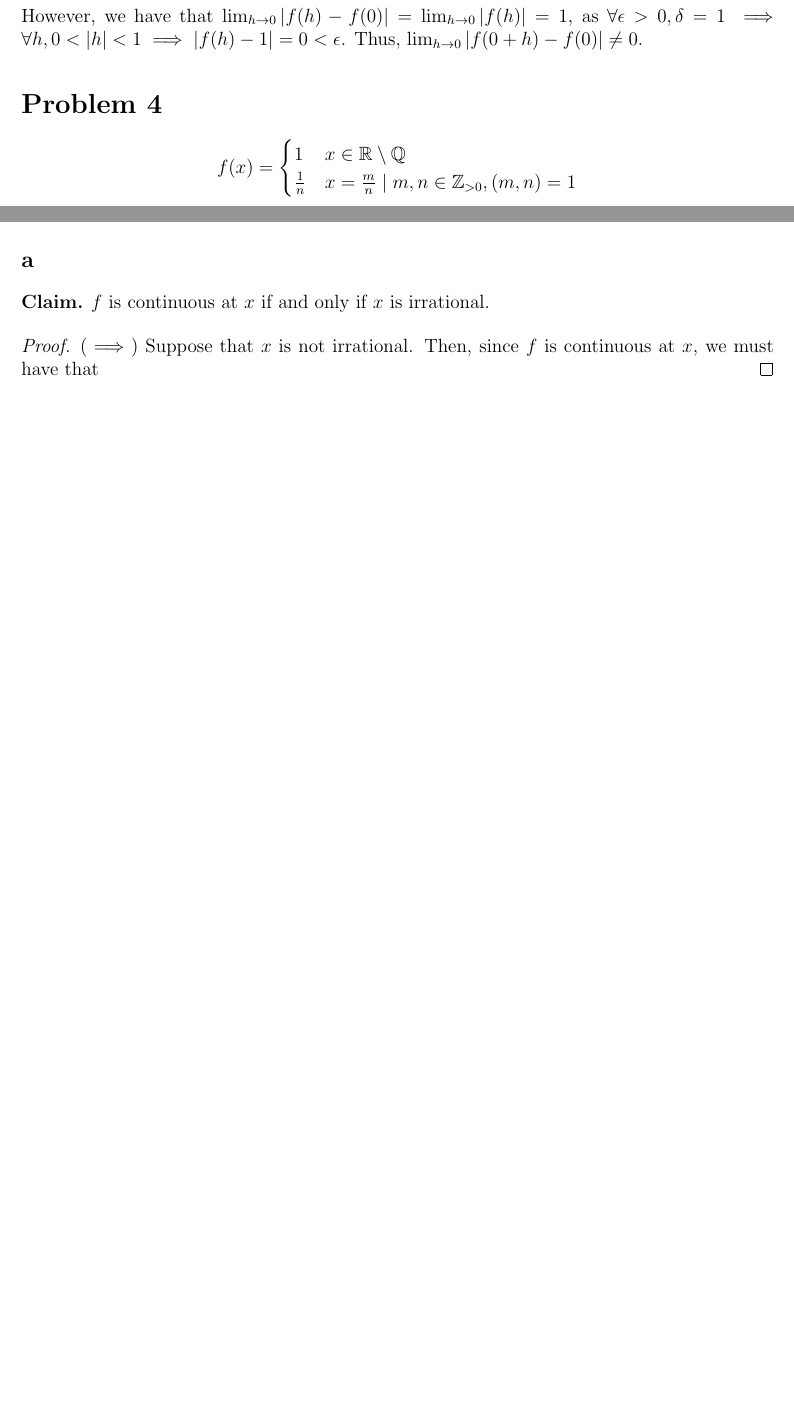
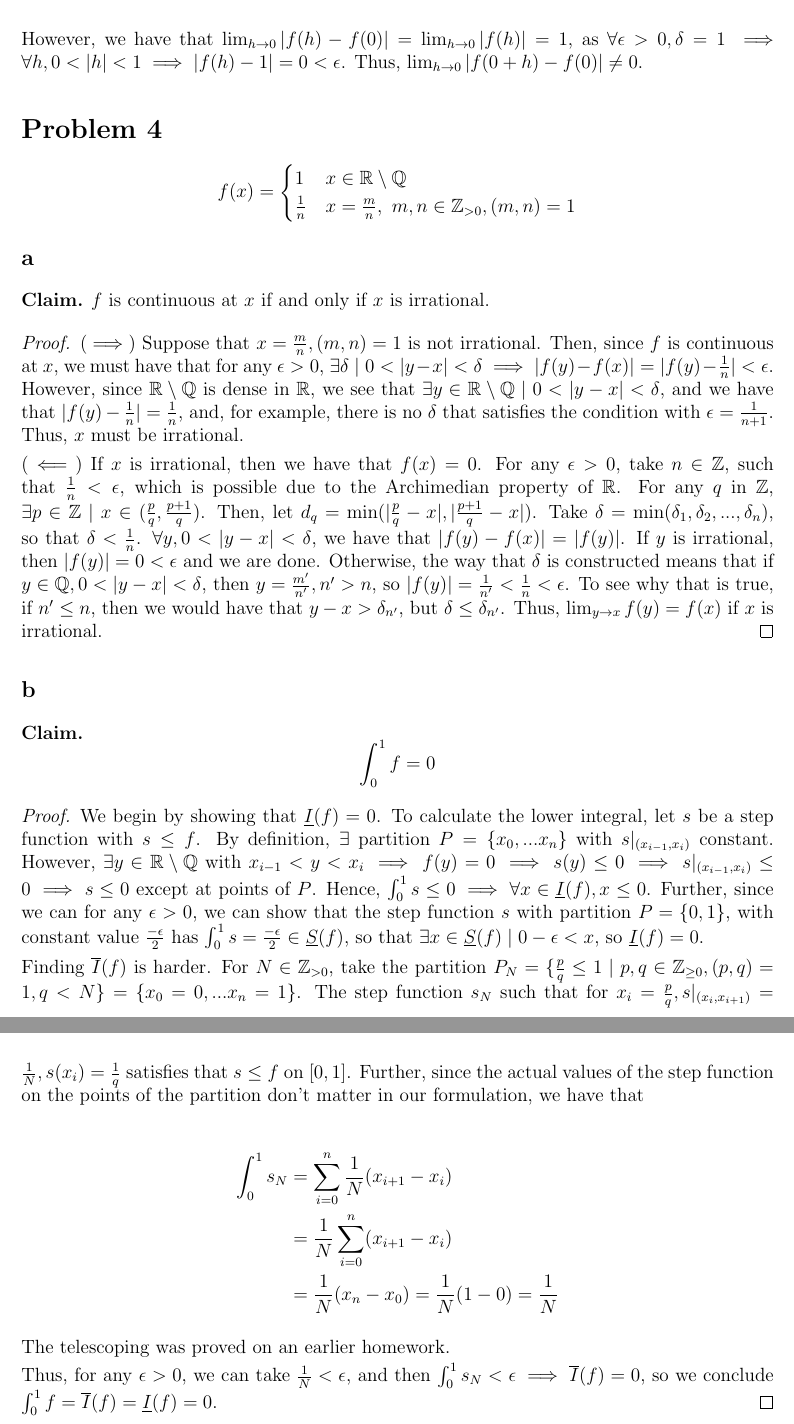
Before and after one commit to DaisiesForAMouse/Columbia-Homework, a LaTeX document (MATH 1207 PS6/set.tex): two parts of pages 7 and 8 of 8 before the commit and two parts of pages 8 and 9 of 9 after it, joined at a grey line, cut so that both start at the same text, the shorter picture padded with empty space. Compiled offline with pdfLaTeX.

Commit message:
Near final version

```diff
--- a/MATH 1207 PS6/set.tex
+++ b/MATH 1207 PS6/set.tex
@@ -379,7 +394,7 @@ However, we have that $\lim_{h\rightarrow 0}|f(h) - f(0)| = \lim_{h\rightarrow
 \[
   f(x) = \begin{cases}
     1 & x \in \R \setminus \Q \\
-    \frac{1}{n} & x = \frac{m}{n} \mid m, n \in \Zg, (m,n) = 1
+    \frac{1}{n} & x = \frac{m}{n}, \ m, n \in \Zg, (m,n) = 1
   \end{cases}
 \]
 
@@ -390,12 +405,71 @@ However, we have that $\lim_{h\rightarrow 0}|f(h) - f(0)| = \lim_{h\rightarrow
 \end{claim}
 
 \begin{proof}
-  $(\implies)$ Suppose that $x$ is not irrational. Then, since $f$ is continuous
-  at $x$, we must have that
+  $(\implies)$ Suppose that $x = \frac{m}{n}, (m,n) = 1$ is not irrational. Then, since $f$ is continuous
+  at $x$, we must have that for any $\epsilon > 0$, $\exists \delta \mid 0 < |y
+  - x| < \delta \implies |f(y) - f(x)| = |f(y) - \frac{1}{n}| < \epsilon$.
+  However, since $\R \setminus \Q$
+  is dense in $\R$, we see that $\exists y \in \R \setminus \Q \mid 0 < |y-x| <
+  \delta$, and we have that $|f(y) - \frac{1}{n}| = \frac{1}{n}$, and, for example, there is
+  no $\delta$ that satisfies the condition with $\epsilon = \frac{1}{n+1}$.
+  Thus, $x$ must be irrational.
+
+  $(\impliedby)$ If $x$ is irrational, then we have that $f(x) = 0$. For any
+  $\epsilon > 0$, take $n \in \Z$, such that $\frac{1}{n} < \epsilon$, which is
+  possible due to the Archimedian property of $\R$.
+  For any $q$ in $\Z$,  $ \exists p\in \Z \mid x \in (\frac{p}{q}, \frac{p+1}{q})$.
+  Then, let $d_q = \min(|\frac{p}{q} - x|, |\frac{p+1}{q} -x|)$. Take $\delta =
+  \min(\delta_1,\delta_2,...,\delta_n)$, so that $\delta < \frac{1}{n}$.
+  $\forall y, 0 < |y - x| < \delta$, we have that $|f(y) - f(x)| = |f(y)|$. If
+  $y$ is irrational, then $|f(y)| = 0 < \epsilon$ and we are done. Otherwise,
+  the way that  $\delta$ is constructed
+  means that if $y \in \Q, 0 < |y-x| < \delta$, then $y = \frac{m'}{n'}, n' > n$, so $|f(y)| =
+  \frac{1}{n'} < \frac{1}{n} < \epsilon$. To see why that is true, if $n' \leq
+  n$, then we would have that $y - x > \delta_{n'}$, but $\delta \leq
+  \delta_{n'}$.  Thus, $\lim_{y\rightarrow x}f(y) = f(x)$ if $x$ is irrational.
 \end{proof}
 
 \subsection*{b}
 
+\begin{claim}
+  \[
+    \int_0^1f = 0
+  \]
+\end{claim}
+
+\begin{proof}
+  We begin by showing that $\underline{I}(f) = 0$. To calculate the lower
+  integral, let $s$ be a step function with $s \leq f$.
+  By definition, $\exists$ partition $P=\{x_0,...x_n\}$ with
+  $s|_{(x_{i-1},x_i)}$ constant. However, $\exists y  \in \R \setminus \Q$ with
+  $x_{i-1} < y < x_i \implies f(y) = 0 \implies s(y) \leq 0 \implies
+  s|_{(x_{i-1},x_i)} \leq 0 \implies s \leq 0$ except at points of $P$. Hence,
+  $\int_0^1s \leq 0 \implies \forall x \in \underline{I}(f), x \leq 0$. Further,
+  since we can for any $\epsilon > 0$, we can show that the step function $s$ with
+  partition $P = \{0,1\}$, with constant value $\frac{-\epsilon}{2}$ has $\int_0^1 s
+  = \frac{-\epsilon}{2} \in \underline{S}(f)$, so that $\exists x \in
+  \underline{S}(f) \mid 0 - \epsilon < x$, so $\underline{I}(f) = 0$.
+
+  Finding $\overline{I}(f)$ is harder. For $N \in \Zg$, take the partition $P_N =
+  \{\frac{p}{q} \leq 1 \mid p,q \in \Ze, (p,q) = 1, q < N\} = \{x_0 = 0,...x_n = 1\}$. The step
+  function $s_N$ such that for $x_i = \frac{p}{q}, s|_{(x_i,x_{i+1})} =
+  \frac{1}{N}, s(x_i) = \frac{1}{q}$ satisfies that $s \leq f$ on $[0,1]$.
+  Further, since the actual values of the step function on the points of the
+  partition don't matter in our formulation, we have that
+
+  \begin{align*}
+    \int_0^1s_N &= \sum_{i=0}^n\frac{1}{N}(x_{i+1} - x_i) \\
+              &= \frac{1}{N}\sum_{i=0}^n(x_{i+1} - x_i) \\
+              &= \frac{1}{N}(x_n - x_0) = \frac{1}{N}(1-0) = \frac{1}{N}
+  \end{align*}
+
+  The telescoping was proved on an earlier homework.
+
+  Thus, for any $\epsilon > 0$, we can take $\frac{1}{N} < \epsilon$, and then
+  $\int_0^1s_N < \epsilon \implies \overline{I}(f) = 0$, so we conclude
+  $\int_0^1f = \overline{I}(f) = \underline{I}(f) = 0$.
+\end{proof}
+
 \end{document}
 
 % LocalWords:  NetID fancyplain LocalWords colorlinks linkcolor linkbordercolor
```
Also changed, not shown: MATH 1207 PS6/set.pdf, MATH 1207 PS6/set.tex (29 more changed lines).
